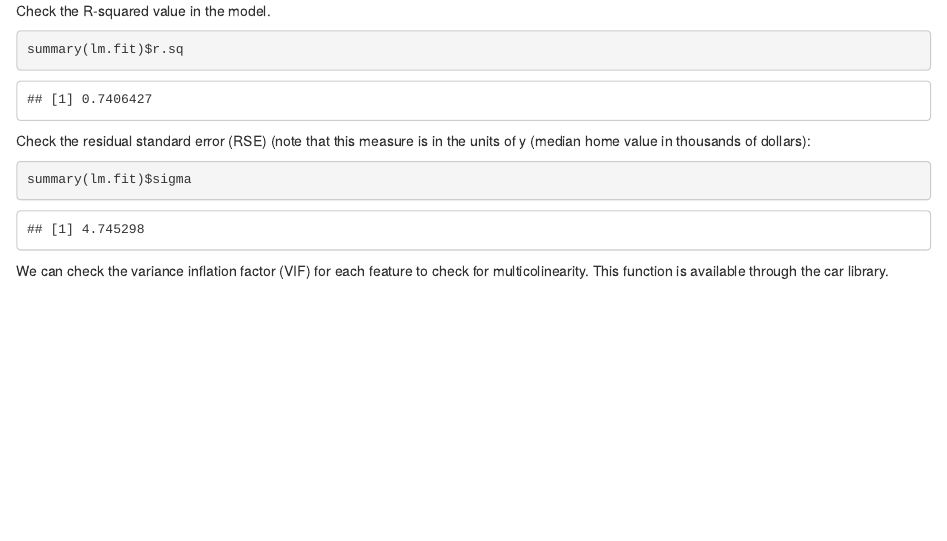
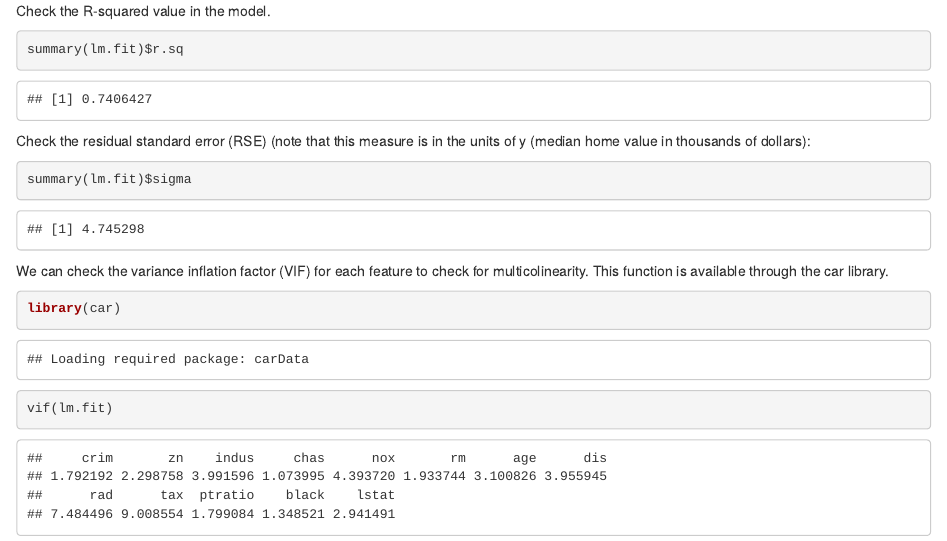
Before and after one commit to markbeng/linear_regression, an R Markdown document (medv.Rmd): the page in a window 1100 px wide, from 6050 px down. Rendered offline with R 4.5, knitr and Pandoc, with nearby package versions; some code elsewhere in the file could not run offline.

Commit message:
Last commit for the medv project.

````diff
--- a/medv.Rmd
+++ b/medv.Rmd
@@ -114,3 +114,8 @@ summary(lm.fit)$sigma
 
 
 We can check the variance inflation factor (VIF) for each feature to check for multicolinearity.  This function is available through the car library.
+
+```{r}
+library(car)
+vif(lm.fit)
+```
````
Also changed, not shown: medv.nb.html.
